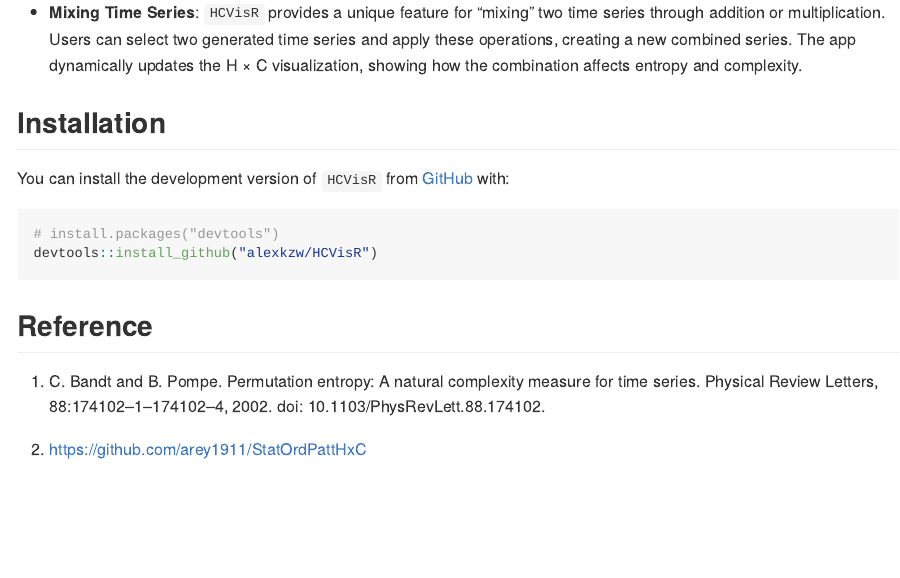
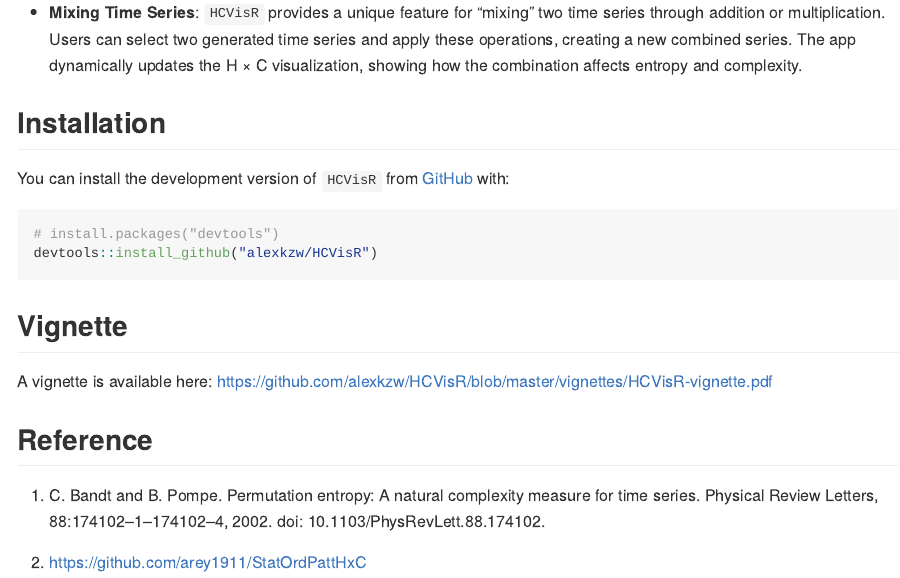
Before and after one commit to alexkzw/HCVisR, an R Markdown document (ReadMe.Rmd): the page in a window 1100 px wide, from 580 px down. The pictures show the output file READMe.md that the author committed with the source, drawn offline in the style of GitHub.

Commit message:
update ReadMe

````diff
--- a/ReadMe.Rmd
+++ b/ReadMe.Rmd
@@ -39,6 +39,10 @@ You can install the development version of `HCVisR` from [GitHub](https://github
 devtools::install_github("alexkzw/HCVisR")
 ```
 
+## Vignette
+
+A vignette is available here: https://github.com/alexkzw/HCVisR/blob/master/vignettes/HCVisR-vignette.pdf
+
 ## Reference
 
 1. C. Bandt and B. Pompe. Permutation entropy: A natural complexity measure for time series. Physical Review Letters, 88:174102–1–174102–4, 2002. doi: 10.1103/PhysRevLett.88.174102.
````
Also changed, not shown: READMe.md.
